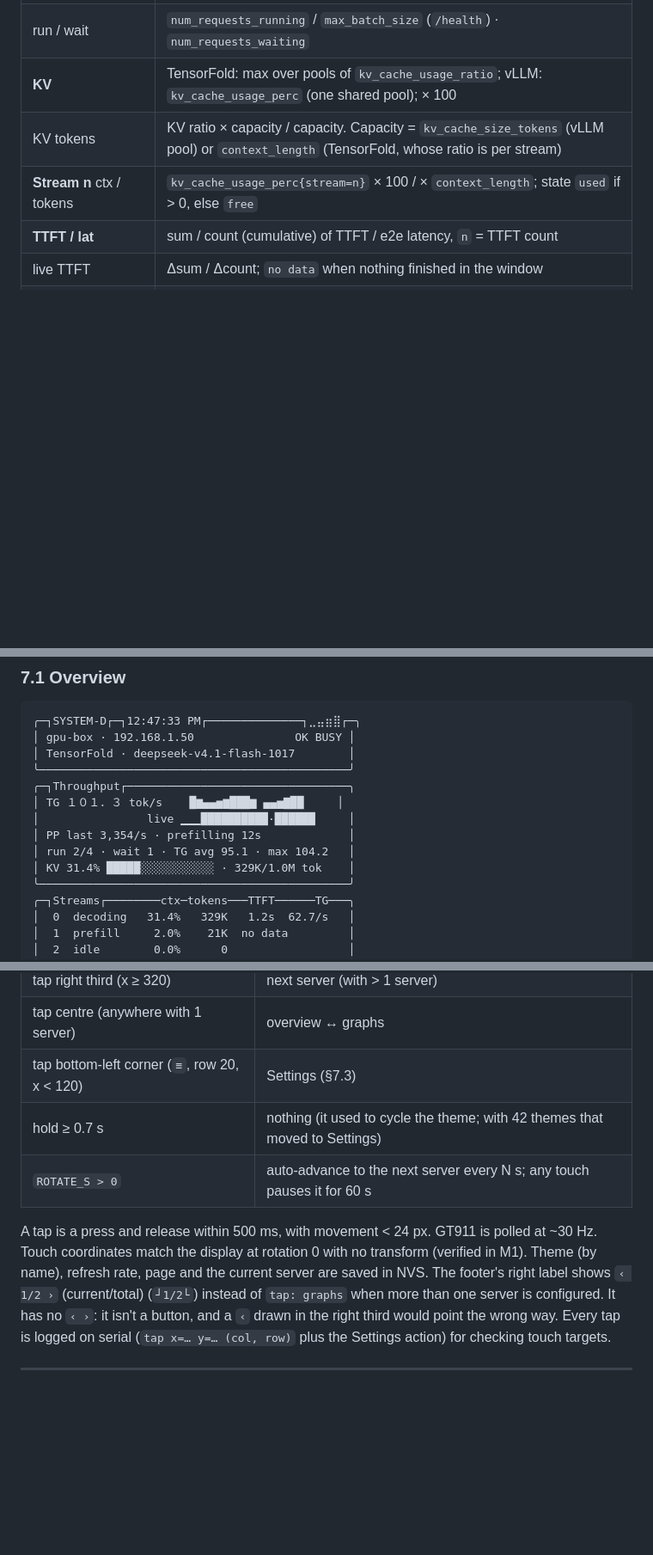
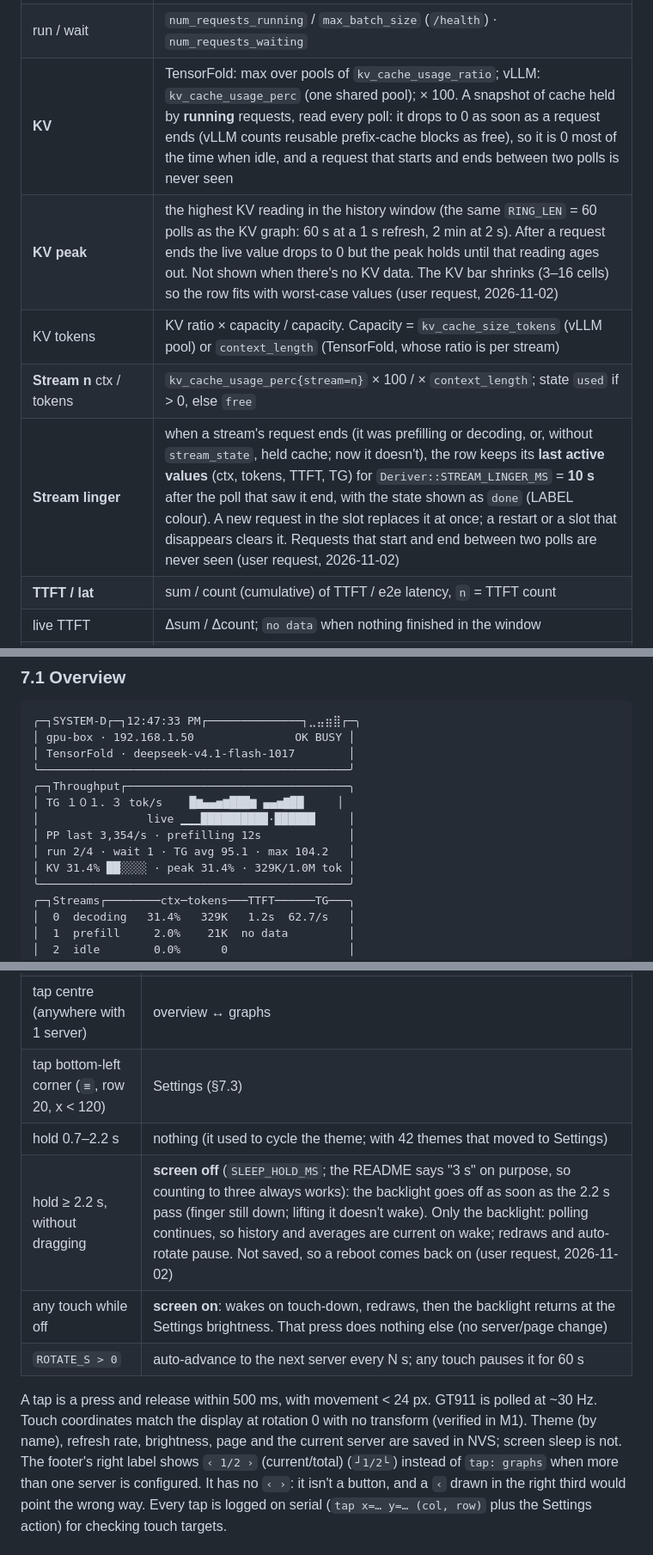
Before and after one commit to dicksondickson/system-d-monitor, a Markdown page: spec.md, 3 parts joined by grey strips. Shown at 86% size. GitHub-like rendering; blank space fills up the shorter version.

```diff
--- a/spec.md
+++ b/spec.md
@@ -238,9 +238,11 @@ response end) plus the values above. `prev` is the previous good sample and
 | **TG max** | highest live TG over the same span |
 | PP `avg` | first-vs-last over `win` (not shown in per-request PP mode) |
 | run / wait | `num_requests_running` / `max_batch_size` (`/health`) · `num_requests_waiting` |
-| **KV** | TensorFold: max over pools of `kv_cache_usage_ratio`; vLLM: `kv_cache_usage_perc` (one shared pool); × 100 |
+| **KV** | TensorFold: max over pools of `kv_cache_usage_ratio`; vLLM: `kv_cache_usage_perc` (one shared pool); × 100. A snapshot of cache held by **running** requests, read every poll: it drops to 0 as soon as a request ends (vLLM counts reusable prefix-cache blocks as free), so it is 0 most of the time when idle, and a request that starts and ends between two polls is never seen |
+| **KV peak** | the highest KV reading in the history window (the same `RING_LEN` = 60 polls as the KV graph: 60 s at a 1 s refresh, 2 min at 2 s). After a request ends the live value drops to 0 but the peak holds until that reading ages out. Not shown when there's no KV data. The KV bar shrinks (3–16 cells) so the row fits with worst-case values (user request, 2026-11-02) |
 | KV tokens | KV ratio × capacity / capacity. Capacity = `kv_cache_size_tokens` (vLLM pool) or `context_length` (TensorFold, whose ratio is per stream) |
 | **Stream n** ctx / tokens | `kv_cache_usage_perc{stream=n}` × 100 / × `context_length`; state `used` if > 0, else `free` |
+| **Stream linger** | when a stream's request ends (it was prefilling or decoding, or, without `stream_state`, held cache; now it doesn't), the row keeps its **last active values** (ctx, tokens, TTFT, TG) for `Deriver::STREAM_LINGER_MS` = **10 s** after the poll that saw it end, with the state shown as `done` (LABEL colour). A new request in the slot replaces it at once; a restart or a slot that disappears clears it. Requests that start and end between two polls are never seen (user request, 2026-11-02) |
 | **TTFT / lat** | sum / count (cumulative) of TTFT / e2e latency, `n` = TTFT count |
 | live TTFT | Δsum / Δcount; `no data` when nothing finished in the window |
 | **cache-hit** | `prompt_tokens_cached_total` / `prompt_tokens_total` (cumulative), App. A |
@@ -410,7 +412,7 @@ Values are illustrative, and assume TensorFold already exports Appendix A.
 │                live ▁▁▁██████████·██████     │
 │ PP last 3,354/s · prefilling 12s             │
 │ run 2/4 · wait 1 · TG avg 95.1 · max 104.2   │
-│ KV 31.4% █████░░░░░░░░░░░ · 329K/1.0M tok    │
+│ KV 31.4% ██░░░░ · peak 31.4% · 329K/1.0M tok │
 ╰──────────────────────────────────────────────╯
 ╭─┐Streams┌────────ctx─tokens───TTFT──────TG───╮
 │  0  decoding   31.4%   329K   1.2s  62.7/s   │
@@ -573,13 +575,15 @@ the new baseline (so it can trigger restart detection).
 | tap right third (x ≥ 320) | next server (with > 1 server) |
 | tap centre (anywhere with 1 server) | overview ↔ graphs |
 | tap bottom-left corner (`≡`, row 20, x < 120) | Settings (§7.3) |
-| hold ≥ 0.7 s | nothing (it used to cycle the theme; with 42 themes that moved to Settings) |
+| hold 0.7–2.2 s | nothing (it used to cycle the theme; with 42 themes that moved to Settings) |
+| hold ≥ 2.2 s, without dragging | **screen off** (`SLEEP_HOLD_MS`; the README says "3 s" on purpose, so counting to three always works): the backlight goes off as soon as the 2.2 s pass (finger still down; lifting it doesn't wake). Only the backlight: polling continues, so history and averages are current on wake; redraws and auto-rotate pause. Not saved, so a reboot comes back on (user request, 2026-11-02) |
+| any touch while off | **screen on**: wakes on touch-down, redraws, then the backlight returns at the Settings brightness. That press does nothing else (no server/page change) |
 | `ROTATE_S > 0` | auto-advance to the next server every N s; any touch pauses it for 60 s |
 
 A tap is a press and release within 500 ms, with movement < 24 px.
 GT911 is polled at ~30 Hz. Touch coordinates match the display at rotation
-0 with no transform (verified in M1). Theme (by name), refresh rate, page
-and the current server are saved in NVS. The footer's right label shows `‹ 1/2 ›` (current/total)
+0 with no transform (verified in M1). Theme (by name), refresh rate,
+brightness, page and the current server are saved in NVS; screen sleep is not. The footer's right label shows `‹ 1/2 ›` (current/total)
 (`┘1/2└`) instead of `tap: graphs` when more than one server is configured. It
 has no `‹ ›`: it isn't a button, and a `‹` drawn in the right third would point
 the wrong way. Every tap is logged on serial (`tap x=… y=… (col, row)` plus the
```
Also changed, not shown: other parts of spec.md (+1 -1 lines), README.md (+5 -2 lines), docs/images/overview.png, docs/images/themes.png, 8 other files.
